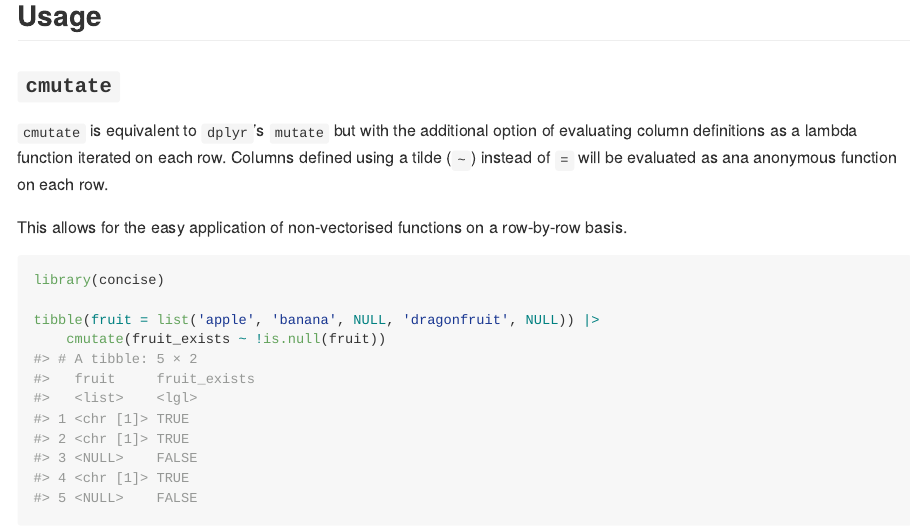
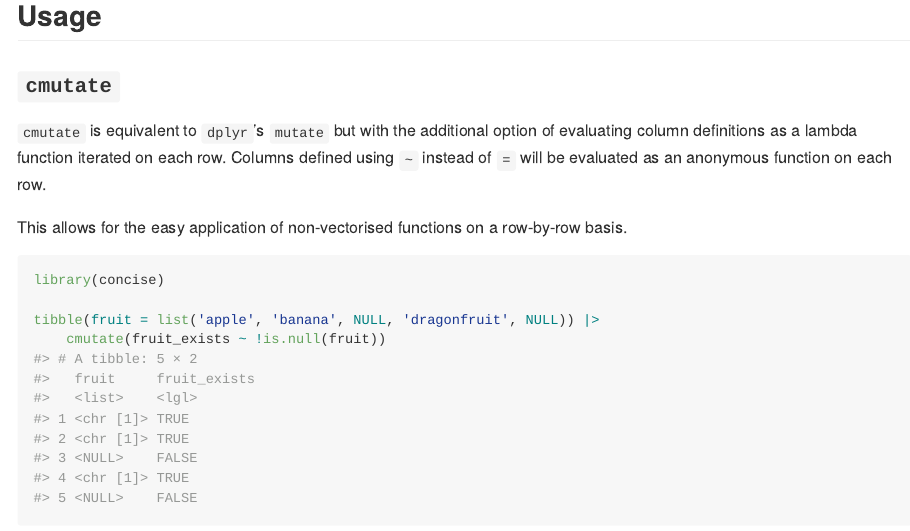
Before and after one commit to domjarkey/concise, an R Markdown document (README.Rmd): the page in a window 1100 px wide, from 790 px down. The pictures show the output file README.md that the author committed with the source, drawn offline in the style of GitHub.

Commit message:
Fix typo

```diff
--- a/README.Rmd
+++ b/README.Rmd
@@ -52,7 +52,7 @@ remotes::install_github("domjarkey/concise")
 
 `cmutate` is equivalent to `dplyr`'s `mutate` but with the additional option of
 evaluating column definitions as a lambda function iterated on each row. Columns
-defined using a tilde (`~`) instead of `=` will be evaluated as ana anonymous
+defined using `~` instead of `=` will be evaluated as an anonymous
 function on each row.
 
 This allows for the easy application of non-vectorised functions on a row-by-row
```
Also changed, not shown: README.md.
